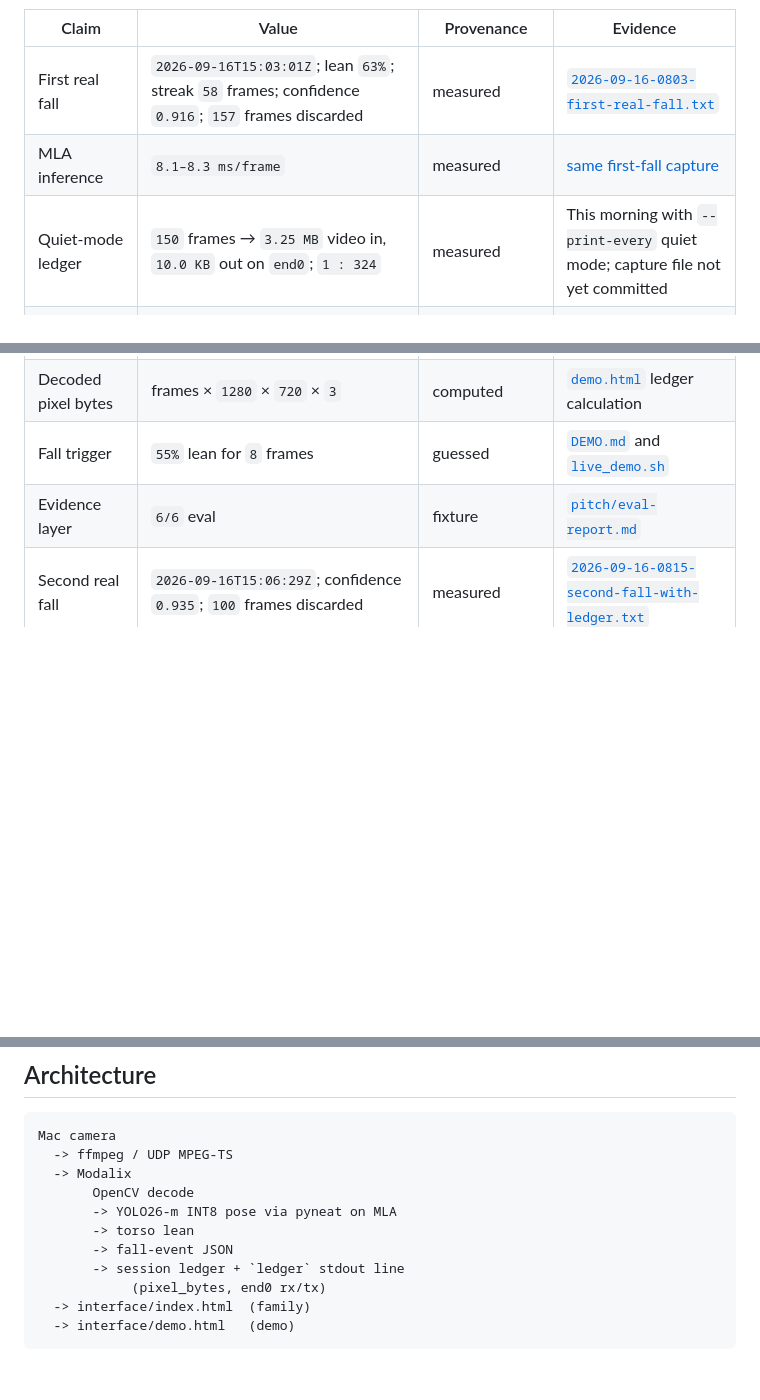
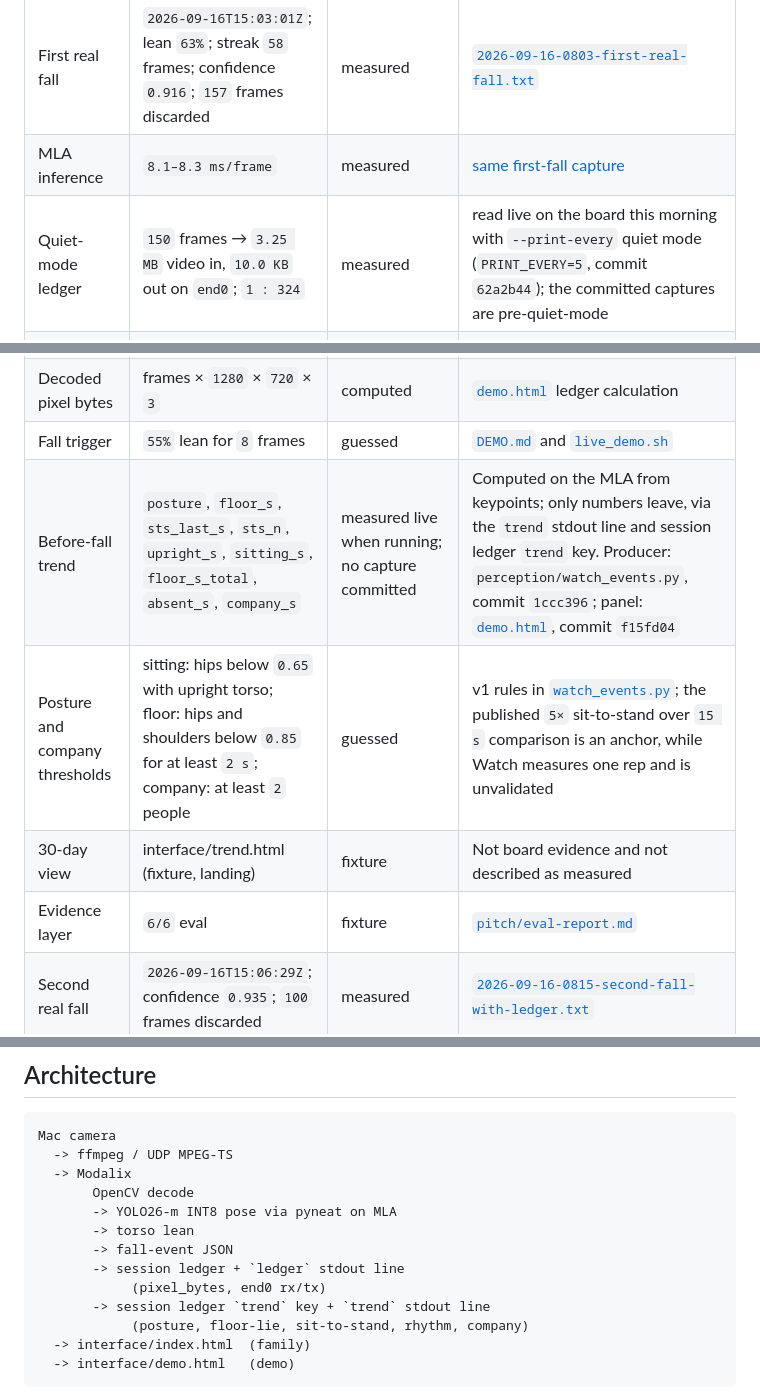
Before and after one commit to aayushdixit27/eldersteady-private, a Markdown page: README.md, 3 parts joined by grey strips. GitHub-like rendering; blank space fills up the shorter version.

Commit message:
README+pitch: the numbers before the fall — trend line, thresholds guessed, 30-day fixture

````diff
--- a/README.md
+++ b/README.md
@@ -24,11 +25,14 @@ open http://127.0.0.1:7311/interface/demo.html
 |---|---|---|---|
 | First real fall | `2026-09-16T15:03:01Z`; lean `63%`; streak `58` frames; confidence `0.916`; `157` frames discarded | measured | [`2026-09-16-0803-first-real-fall.txt`](evidence/captures/2026-09-16-0803-first-real-fall.txt) |
 | MLA inference | `8.1–8.3 ms/frame` | measured | [same first-fall capture](evidence/captures/2026-09-16-0803-first-real-fall.txt) |
-| Quiet-mode ledger | `150` frames → `3.25 MB` video in, `10.0 KB` out on `end0`; `1 : 324` | measured | This morning with `--print-every` quiet mode; capture file not yet committed |
+| Quiet-mode ledger | `150` frames → `3.25 MB` video in, `10.0 KB` out on `end0`; `1 : 324` | measured | read live on the board this morning with `--print-every` quiet mode (`PRINT_EVERY=5`, commit `62a2b44`); the committed captures are pre-quiet-mode |
 | Pre-quiet-mode ledger | `3450` frames → `34 MB` in, `739 KB` out; `1 : 46` | measured | [`2026-09-16-0815-second-fall-with-ledger.txt`](evidence/captures/2026-09-16-0815-second-fall-with-ledger.txt), commit `6d0d4e6` |
 | Why the pre-quiet ratio was lower | `tx_bytes` counts all protocols on `end0`, including the SSH session carrying per-frame diagnostic lines; quiet mode (`PRINT_EVERY=5`) removed diagnostics from the wire, not events | explanation interpretation | [`live_demo.sh`](perception/live_demo.sh) and the pre-quiet capture above |
 | Decoded pixel bytes | frames × `1280` × `720` × `3` | computed | [`demo.html`](interface/demo.html) ledger calculation |
 | Fall trigger | `55%` lean for `8` frames | guessed | [`DEMO.md`](perception/DEMO.md) and [`live_demo.sh`](perception/live_demo.sh) |
+| Before-fall trend | `posture`, `floor_s`, `sts_last_s`, `sts_n`, `upright_s`, `sitting_s`, `floor_s_total`, `absent_s`, `company_s` | measured live when running; no capture committed | Computed on the MLA from keypoints; only numbers leave, via the `trend` stdout line and session ledger `trend` key. Producer: `perception/watch_events.py`, commit `1ccc396`; panel: [`demo.html`](interface/demo.html), commit `f15fd04` |
+| Posture and company thresholds | sitting: hips below `0.65` with upright torso; floor: hips and shoulders below `0.85` for at least `2 s`; company: at least `2` people | guessed | v1 rules in [`watch_events.py`](perception/watch_events.py); the published `5×` sit-to-stand over `15 s` comparison is an anchor, while Watch measures one rep and is unvalidated |
+| 30-day view | interface/trend.html (fixture, landing) | fixture | Not board evidence and not described as measured |
 | Evidence layer | `6/6` eval | fixture | [`pitch/eval-report.md`](pitch/eval-report.md) |
 | Second real fall | `2026-09-16T15:06:29Z`; confidence `0.935`; `100` frames discarded | measured | [`2026-09-16-0815-second-fall-with-ledger.txt`](evidence/captures/2026-09-16-0815-second-fall-with-ledger.txt) |
 
@@ -85,6 +91,8 @@ Mac camera
        -> fall-event JSON
        -> session ledger + `ledger` stdout line
             (pixel_bytes, end0 rx/tx)
+       -> session ledger `trend` key + `trend` stdout line
+            (posture, floor-lie, sit-to-stand, rhythm, company)
   -> interface/index.html  (family)
   -> interface/demo.html   (demo)
 ```
````
Also changed, not shown: other parts of README.md (+5 -1 lines), pitch/demo-script.md (+11 -6 lines), pitch/video-script.md (+9 -5 lines).
